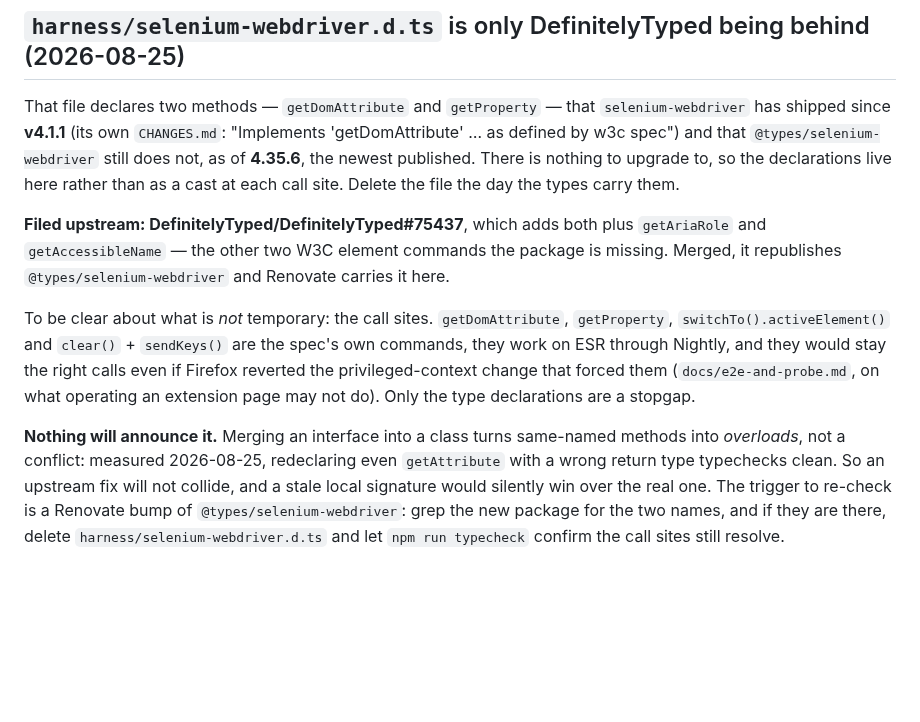
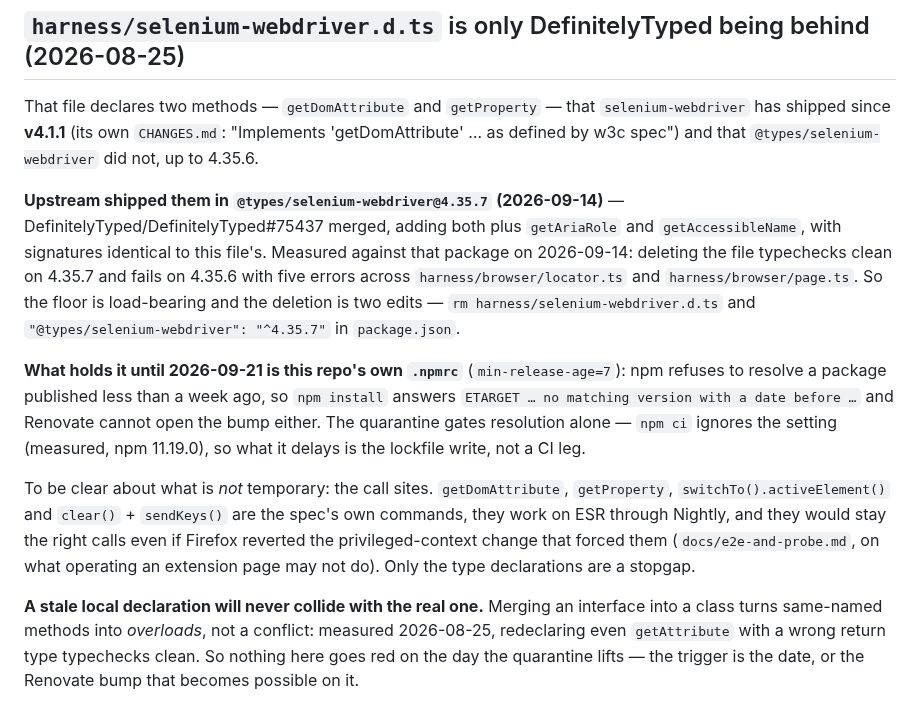
Before and after one commit to ArloL/configurable-containers, a Markdown page: FOLLOWUPS.md, the part around the change. Rendered like a GitHub page; blank space fills up the shorter version.

Commit message:
docs(followups): price the selenium types deletion against the npm quarantine
DefinitelyTyped/DefinitelyTyped#75437 merged and published as
@types/selenium-webdriver@4.35.7 on 2026-09-14, so the local declarations
in harness/selenium-webdriver.d.ts have an upstream home at last.

The deletion still cannot land today: .npmrc carries min-release-age=7,
so npm refuses to resolve a package published less than a week ago and
Renovate cannot open the bump before 2026-09-21. Measured while here —
npm ci ignores the setting, so the quarantine delays the lockfile write
rather than a CI leg, and deleting the file typechecks clean on 4.35.7
while failing on 4.35.6 with five errors in harness/browser/, which is
what makes the package.json floor bump part of the deletion rather than
an afterthought.

Co-Authored-By: Claude Opus 5 <noreply@anthropic.com>
Claude-Session: https://claude.ai/code/session_019krmjtFepGdBF12mU7S5fF

```diff
--- a/FOLLOWUPS.md
+++ b/FOLLOWUPS.md
@@ -134,15 +134,22 @@ carry it out is in question.
 
 That file declares two methods — `getDomAttribute` and `getProperty` — that
 `selenium-webdriver` has shipped since **v4.1.1** (its own `CHANGES.md`: "Implements
-'getDomAttribute' … as defined by w3c spec") and that `@types/selenium-webdriver` still
-does not, as of **4.35.6**, the newest published. There is nothing to upgrade to, so the
-declarations live here rather than as a cast at each call site. Delete the file the day
-the types carry them.
+'getDomAttribute' … as defined by w3c spec") and that `@types/selenium-webdriver` did not,
+up to 4.35.6.
 
-**Filed upstream: DefinitelyTyped/DefinitelyTyped#75437**, which adds both plus
-`getAriaRole` and `getAccessibleName` — the other two W3C element commands the package
-is missing. Merged, it republishes `@types/selenium-webdriver` and Renovate carries it
-here.
+**Upstream shipped them in `@types/selenium-webdriver@4.35.7` (2026-09-14)** —
+DefinitelyTyped/DefinitelyTyped#75437 merged, adding both plus `getAriaRole` and
+`getAccessibleName`, with signatures identical to this file's. Measured against that
+package on 2026-09-14: deleting the file typechecks clean on 4.35.7 and fails on 4.35.6
+with five errors across `harness/browser/locator.ts` and `harness/browser/page.ts`. So the
+floor is load-bearing and the deletion is two edits — `rm harness/selenium-webdriver.d.ts`
+and `"@types/selenium-webdriver": "^4.35.7"` in `package.json`.
+
+**What holds it until 2026-09-21 is this repo's own `.npmrc`** (`min-release-age=7`): npm
+refuses to resolve a package published less than a week ago, so `npm install` answers
+`ETARGET … no matching version with a date before …` and Renovate cannot open the bump
+either. The quarantine gates resolution alone — `npm ci` ignores the setting (measured,
+npm 11.19.0), so what it delays is the lockfile write, not a CI leg.
 
 To be clear about what is *not* temporary: the call sites. `getDomAttribute`,
 `getProperty`, `switchTo().activeElement()` and `clear()` + `sendKeys()` are the
@@ -151,10 +158,8 @@ calls even if Firefox reverted the privileged-context change that forced them
 (`docs/e2e-and-probe.md`, on what operating an extension page may not do). Only the type
 declarations are a stopgap.
 
-**Nothing will announce it.** Merging an interface into a class turns same-named methods
-into *overloads*, not a conflict: measured 2026-08-25, redeclaring even `getAttribute`
-with a wrong return type typechecks clean. So an upstream fix will not collide, and a
-stale local signature would silently win over the real one. The trigger to re-check is a
-Renovate bump of `@types/selenium-webdriver`: grep the new package for the two names, and
-if they are there, delete `harness/selenium-webdriver.d.ts` and let `npm run typecheck`
-confirm the call sites still resolve.
+**A stale local declaration will never collide with the real one.** Merging an interface
+into a class turns same-named methods into *overloads*, not a conflict: measured
+2026-08-25, redeclaring even `getAttribute` with a wrong return type typechecks clean. So
+nothing here goes red on the day the quarantine lifts — the trigger is the date, or the
+Renovate bump that becomes possible on it.
```
